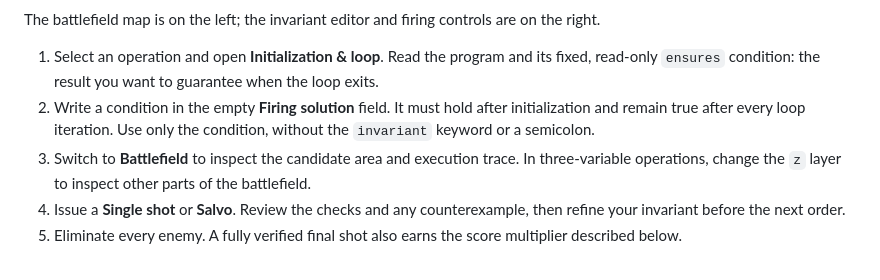
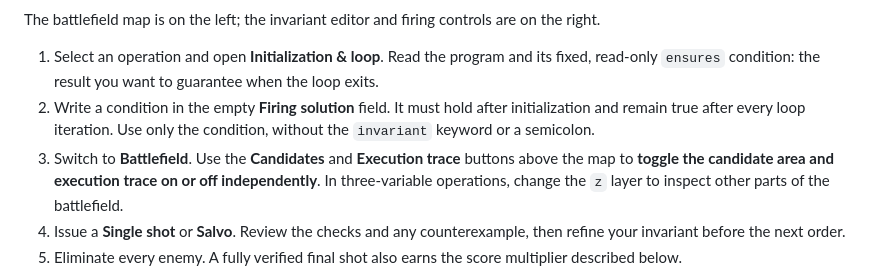
Before and after one commit to shha-03/art-of-artillery-danger-close, a Markdown page: README.md, the part around the change. Rendered like a GitHub page.

Commit message:
Clarify independent map overlay toggles in play instructions

```diff
--- a/README.md
+++ b/README.md
@@ -36,7 +36,7 @@ The battlefield map is on the left; the invariant editor and firing controls are
 
 1. Select an operation and open **Initialization & loop**. Read the program and its fixed, read-only `ensures` condition: the result you want to guarantee when the loop exits.
 2. Write a condition in the empty **Firing solution** field. It must hold after initialization and remain true after every loop iteration. Use only the condition, without the `invariant` keyword or a semicolon.
-3. Switch to **Battlefield** to inspect the candidate area and execution trace. In three-variable operations, change the `z` layer to inspect other parts of the battlefield.
+3. Switch to **Battlefield**. Use the **Candidates** and **Execution trace** buttons above the map to **toggle the candidate area and execution trace on or off independently**. In three-variable operations, change the `z` layer to inspect other parts of the battlefield.
 4. Issue a **Single shot** or **Salvo**. Review the checks and any counterexample, then refine your invariant before the next order.
 5. Eliminate every enemy. A fully verified final shot also earns the score multiplier described below.
 
```
